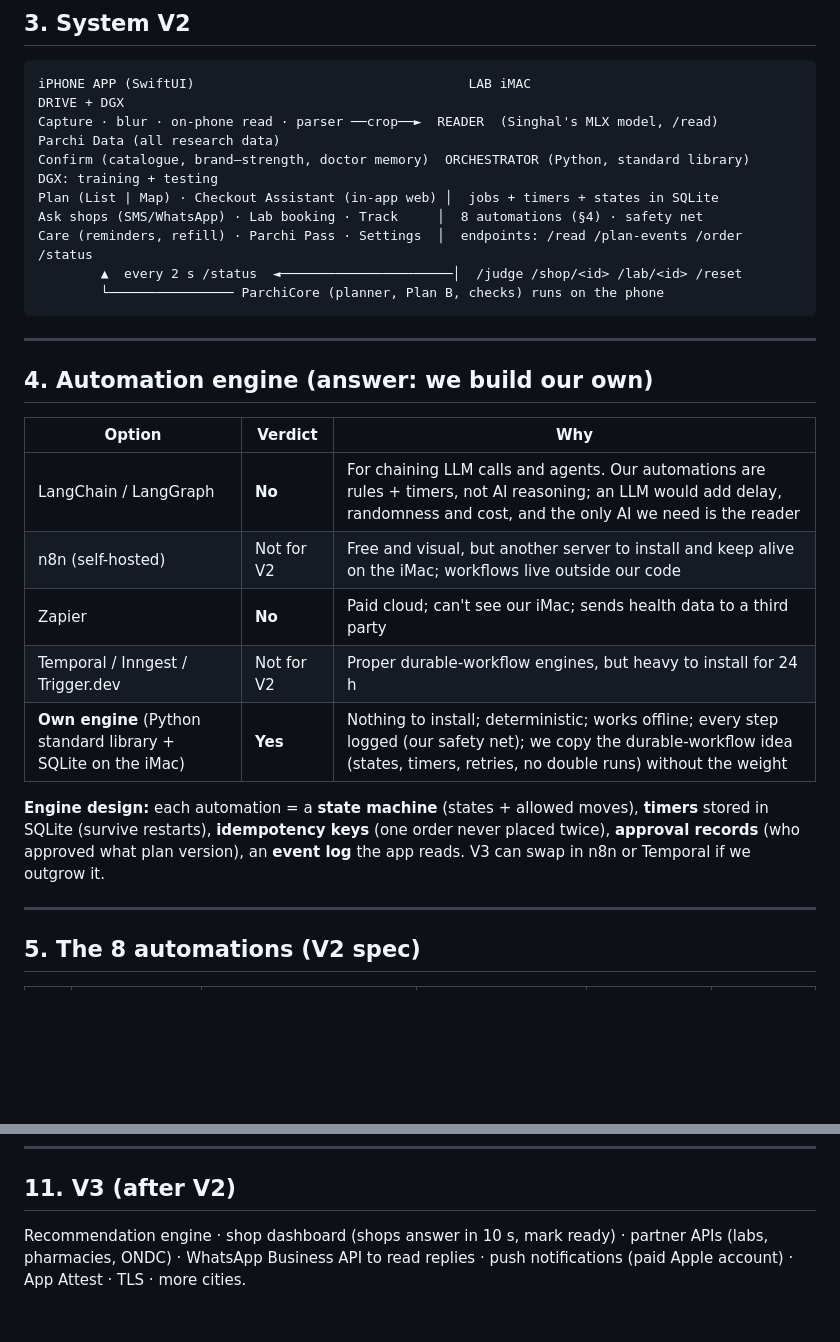
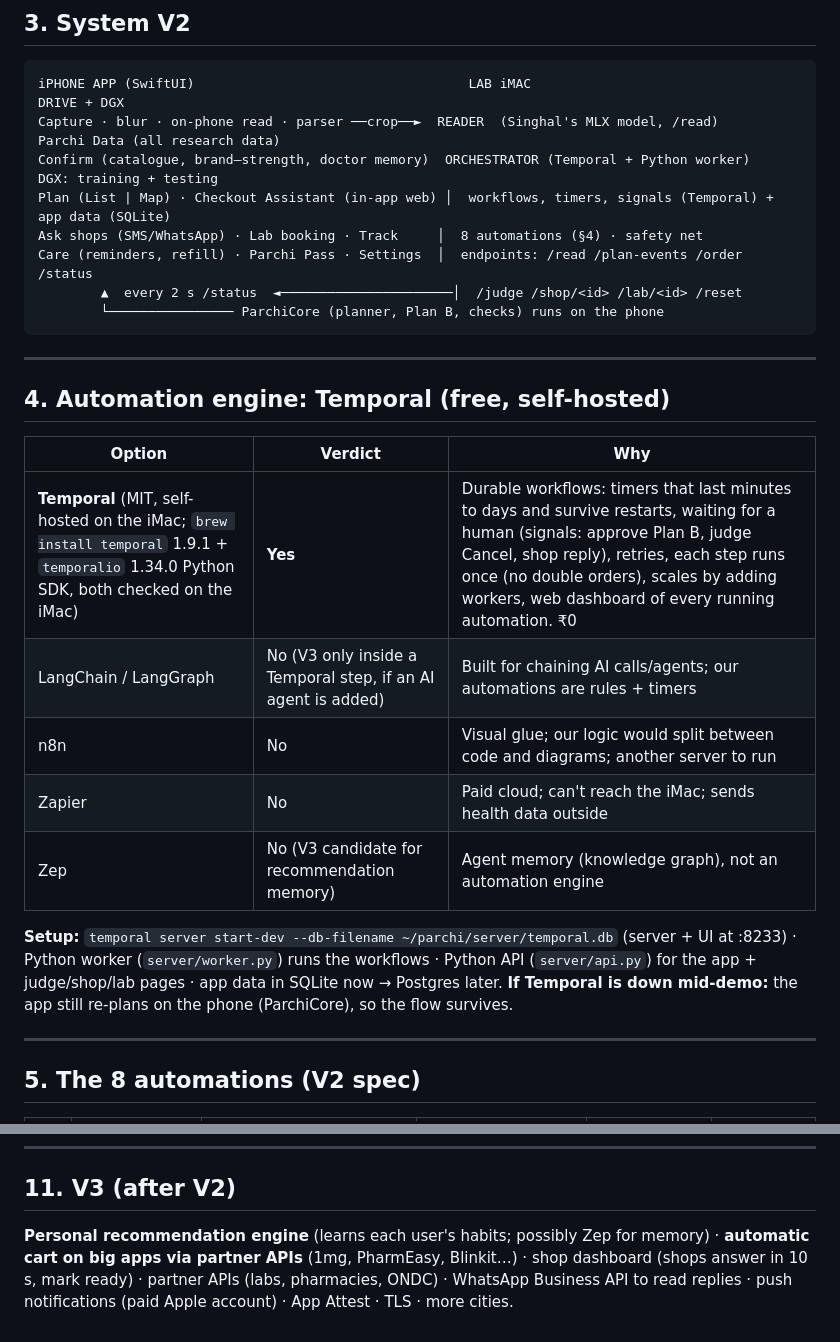
Before and after one commit to adityasinghin01-hash/parchi, a Markdown page: docs/plan/12-V2-MASTER-PLAN.md, 2 parts joined by grey strips. GitHub-like rendering; blank space fills up the shorter version.

````diff
--- a/docs/plan/12-V2-MASTER-PLAN.md
+++ b/docs/plan/12-V2-MASTER-PLAN.md
@@ -67,8 +67,8 @@ Every claim is measured [M], sourced [V], or a design choice [D]. Drive = **pree
 ```
 iPHONE APP (SwiftUI)                                   LAB iMAC                                      DRIVE + DGX
 Capture · blur · on-phone read · parser ──crop──►  READER  (Singhal's MLX model, /read)             Parchi Data (all research data)
-Confirm (catalogue, brand–strength, doctor memory)  ORCHESTRATOR (Python, standard library)          DGX: training + testing
-Plan (List | Map) · Checkout Assistant (in-app web) │  jobs + timers + states in SQLite
+Confirm (catalogue, brand–strength, doctor memory)  ORCHESTRATOR (Temporal + Python worker)          DGX: training + testing
+Plan (List | Map) · Checkout Assistant (in-app web) │  workflows, timers, signals (Temporal) + app data (SQLite)
 Ask shops (SMS/WhatsApp) · Lab booking · Track     │  8 automations (§4) · safety net
 Care (reminders, refill) · Parchi Pass · Settings  │  endpoints: /read /plan-events /order /status
         ▲  every 2 s /status  ◄──────────────────────│  /judge /shop/<id> /lab/<id> /reset
@@ -76,17 +76,16 @@ Care (reminders, refill) · Parchi Pass · Settings  │  endpoints: /read /plan
 ```
 
 ---
-## 4. Automation engine (answer: we build our own)
-
+## 4. Automation engine: Temporal (free, self-hosted)
 | Option | Verdict | Why |
 |---|---|---|
-| LangChain / LangGraph | **No** | For chaining LLM calls and agents. Our automations are rules + timers, not AI reasoning; an LLM would add delay, randomness and cost, and the only AI we need is the reader |
-| n8n (self-hosted) | Not for V2 | Free and visual, but another server to install and keep alive on the iMac; workflows live outside our code |
-| Zapier | **No** | Paid cloud; can't see our iMac; sends health data to a third party |
-| Temporal / Inngest / Trigger.dev | Not for V2 | Proper durable-workflow engines, but heavy to install for 24 h |
-| **Own engine** (Python standard library + SQLite on the iMac) | **Yes** | Nothing to install; deterministic; works offline; every step logged (our safety net); we copy the durable-workflow idea (states, timers, retries, no double runs) without the weight |
+| **Temporal** (MIT, self-hosted on the iMac; `brew install temporal` 1.9.1 + `temporalio` 1.34.0 Python SDK, both checked on the iMac) | **Yes** | Durable workflows: timers that last minutes to days and survive restarts, waiting for a human (signals: approve Plan B, judge Cancel, shop reply), retries, each step runs once (no double orders), scales by adding workers, web dashboard of every running automation. ₹0 |
+| LangChain / LangGraph | No (V3 only inside a Temporal step, if an AI agent is added) | Built for chaining AI calls/agents; our automations are rules + timers |
+| n8n | No | Visual glue; our logic would split between code and diagrams; another server to run |
+| Zapier | No | Paid cloud; can't reach the iMac; sends health data outside |
+| Zep | No (V3 candidate for recommendation memory) | Agent memory (knowledge graph), not an automation engine |
 
-**Engine design:** each automation = a **state machine** (states + allowed moves), **timers** stored in SQLite (survive restarts), **idempotency keys** (one order never placed twice), **approval records** (who approved what plan version), an **event log** the app reads. V3 can swap in n8n or Temporal if we outgrow it.
+**Setup:** `temporal server start-dev --db-filename ~/parchi/server/temporal.db` (server + UI at :8233) · Python worker (`server/worker.py`) runs the workflows · Python API (`server/api.py`) for the app + judge/shop/lab pages · app data in SQLite now → Postgres later. **If Temporal is down mid-demo:** the app still re-plans on the phone (ParchiCore), so the flow survives.
 
 ---
 ## 5. The 8 automations (V2 spec)
@@ -161,4 +160,4 @@ Conditions: Novelty 8.5 rests on the live local-shop network + reliability routi
 
 ---
 ## 11. V3 (after V2)
-Recommendation engine · shop dashboard (shops answer in 10 s, mark ready) · partner APIs (labs, pharmacies, ONDC) · WhatsApp Business API to read replies · push notifications (paid Apple account) · App Attest · TLS · more cities.
+**Personal recommendation engine** (learns each user's habits; possibly Zep for memory) · **automatic cart on big apps via partner APIs** (1mg, PharmEasy, Blinkit…) · shop dashboard (shops answer in 10 s, mark ready) · partner APIs (labs, pharmacies, ONDC) · WhatsApp Business API to read replies · push notifications (paid Apple account) · App Attest · TLS · more cities.
````
Also changed, not shown: other parts of docs/plan/12-V2-MASTER-PLAN.md (+21 -21 lines), docs/team/AI-Aditya-Singhal.md (+14 -14 lines), docs/team/Lead-Aditya-Singh.md (+24 -23 lines).
